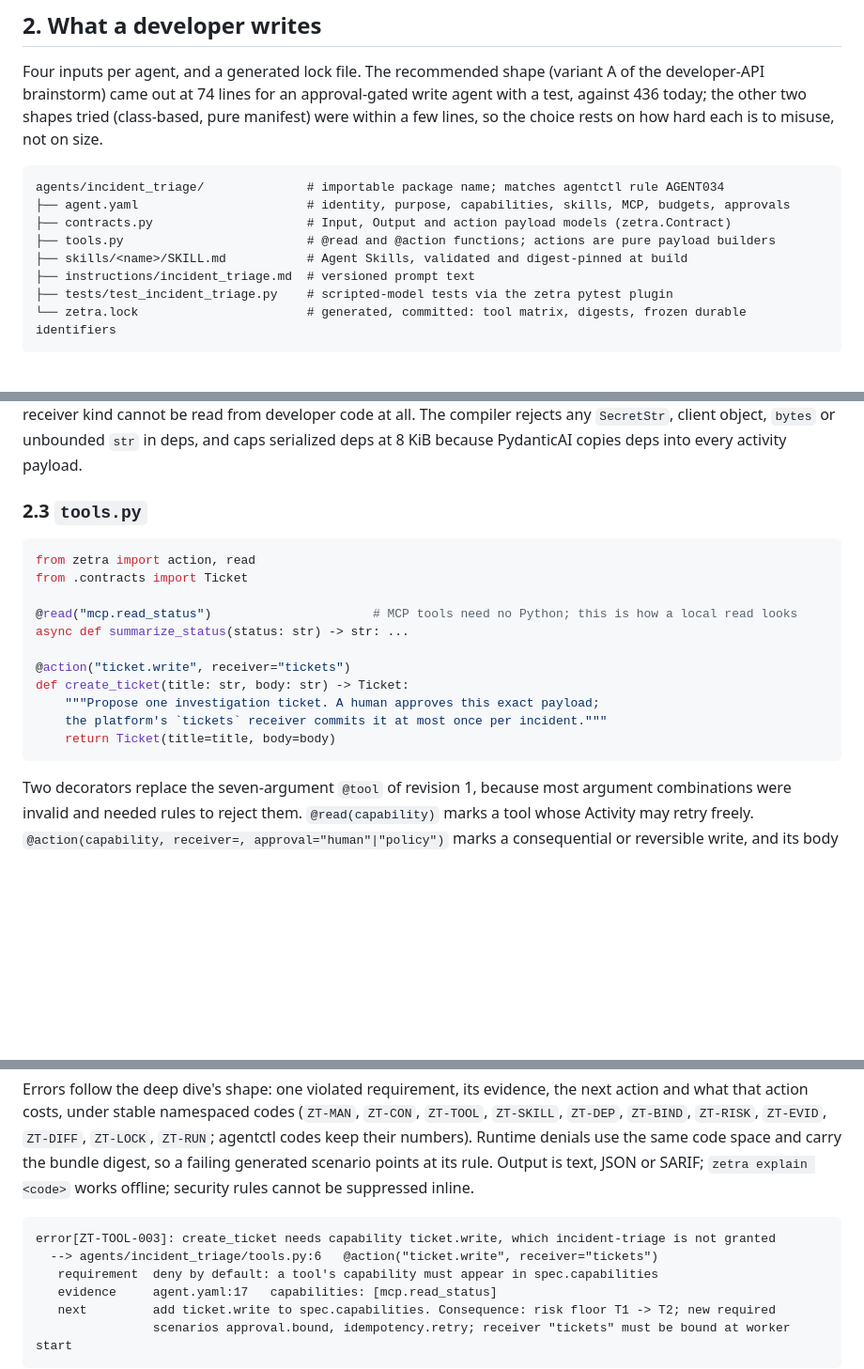
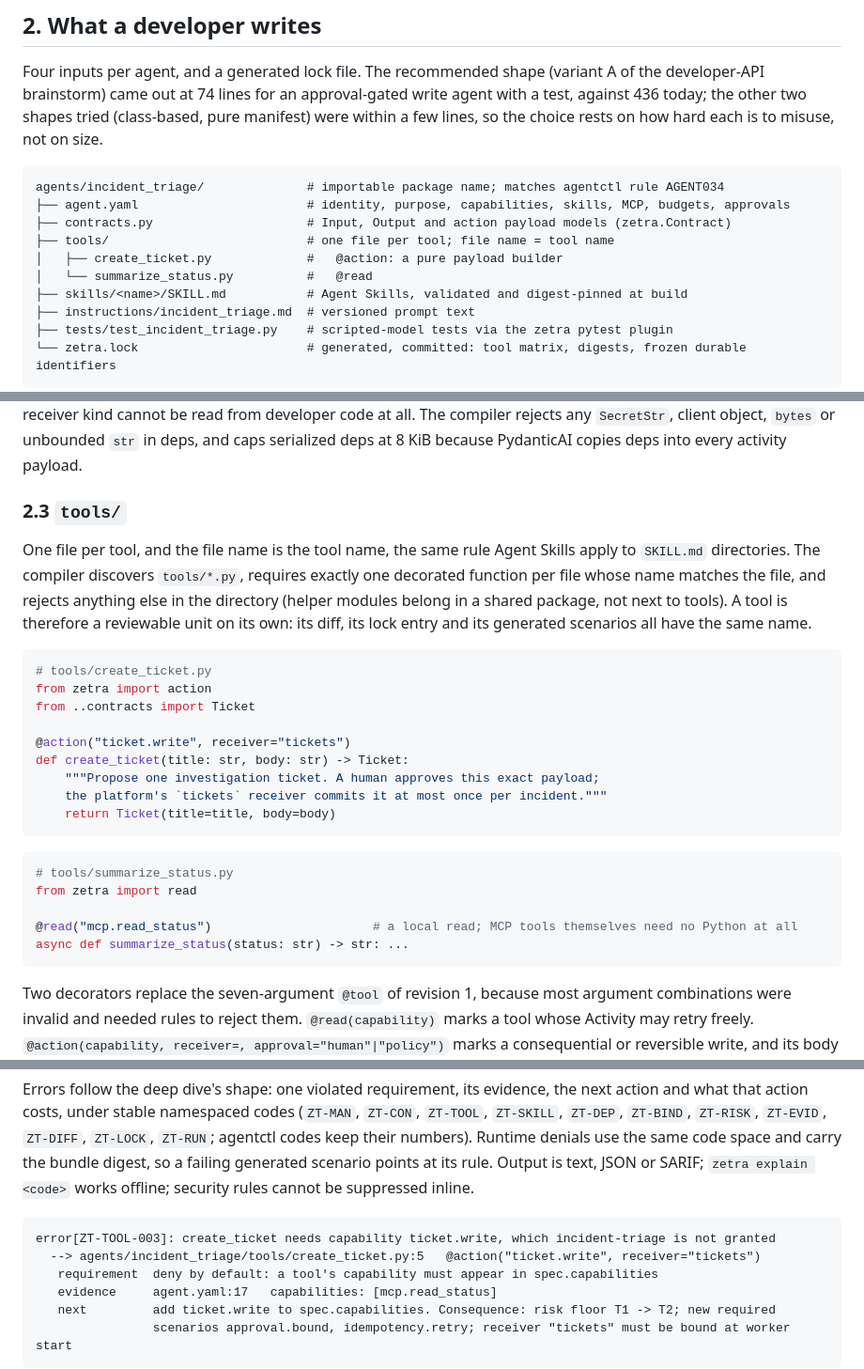
Before and after one commit to X-McKay/zetra, a Markdown page: docs/research/durable-agent-sdk-proposal.md, 3 parts joined by grey strips. Shown at 94% size. Drawn GitHub-style; blank space fills up the shorter version.

Commit message:
docs: use a tools directory with one file per tool in the SDK proposal
Co-Authored-By: Claude Fable 5.1 <noreply@anthropic.com>
Claude-Session: https://claude.ai/code/session_01JNMMnDDt1SufBxbwRDQo5v

````diff
--- a/docs/research/durable-agent-sdk-proposal.md
+++ b/docs/research/durable-agent-sdk-proposal.md
@@ -16,7 +16,9 @@ Four inputs per agent, and a generated lock file. The recommended shape (variant
 agents/incident_triage/              # importable package name; matches agentctl rule AGENT034
 ├── agent.yaml                       # identity, purpose, capabilities, skills, MCP, budgets, approvals
 ├── contracts.py                     # Input, Output and action payload models (zetra.Contract)
-├── tools.py                         # @read and @action functions; actions are pure payload builders
+├── tools/                           # one file per tool; file name = tool name
+│   ├── create_ticket.py             #   @action: a pure payload builder
+│   └── summarize_status.py          #   @read
 ├── skills/<name>/SKILL.md           # Agent Skills, validated and digest-pinned at build
 ├── instructions/incident_triage.md  # versioned prompt text
 ├── tests/test_incident_triage.py    # scripted-model tests via the zetra pytest plugin
@@ -85,20 +87,28 @@ class TriageResult(Contract):
 
 There is **no developer-defined deps class by default**. The platform stamps a frozen `RunDeps` (`principal`, `tenant`, `business_key`, `release`, `run`, `deadline`, optional static `settings` validated from the manifest) from the authenticated start request and the bundle, never from caller JSON. Clients that cannot be serialized are `Binding`s (`Binding("knowledge", KnowledgeStore)`) that each worker resolves from mounted platform configuration at startup; `zetra run` and the test harness supply local bindings, and the worker refuses to start if one is missing. A `Binding` of receiver kind cannot be read from developer code at all. The compiler rejects any `SecretStr`, client object, `bytes` or unbounded `str` in deps, and caps serialized deps at 8 KiB because PydanticAI copies deps into every activity payload.
 
-### 2.3 `tools.py`
+### 2.3 `tools/`
+
+One file per tool, and the file name is the tool name, the same rule Agent Skills apply to `SKILL.md` directories. The compiler discovers `tools/*.py`, requires exactly one decorated function per file whose name matches the file, and rejects anything else in the directory (helper modules belong in a shared package, not next to tools). A tool is therefore a reviewable unit on its own: its diff, its lock entry and its generated scenarios all have the same name.
 
 ```python
-from zetra import action, read
-from .contracts import Ticket
-
-@read("mcp.read_status")                      # MCP tools need no Python; this is how a local read looks
-async def summarize_status(status: str) -> str: ...
+# tools/create_ticket.py
+from zetra import action
+from ..contracts import Ticket
 
 @action("ticket.write", receiver="tickets")
 def create_ticket(title: str, body: str) -> Ticket:
     """Propose one investigation ticket. A human approves this exact payload;
     the platform's `tickets` receiver commits it at most once per incident."""
     return Ticket(title=title, body=body)
+```
+
+```python
+# tools/summarize_status.py
+from zetra import read
+
+@read("mcp.read_status")                      # a local read; MCP tools themselves need no Python at all
+async def summarize_status(status: str) -> str: ...
 ```
 
 Two decorators replace the seven-argument `@tool` of revision 1, because most argument combinations were invalid and needed rules to reject them. `@read(capability)` marks a tool whose Activity may retry freely. `@action(capability, receiver=, approval="human"|"policy")` marks a consequential or reversible write, and its body is a **pure, synchronous, deterministic payload builder**: it may only construct the payload contract model from its arguments (an AST rule; time, randomness and I/O are compile errors). The developer never sees a grant, an idempotency key or a receiver client. The SDK owns the whole path from proposal to commit (section 4.3), so "approve A, commit B", grant reuse and commit-without-approval are unreachable from agent code. Decorator arguments must be literals so `zetra check` reads them without importing the module. Retry safety and effect reversibility are properties of the **receiver contract**, not of each function, and are read from the receiver's `describe()` at worker start and from the receiver catalogue at build.
@@ -174,7 +184,7 @@ Errors follow the deep dive's shape: one violated requirement, its evidence, the
 
 ```text
 error[ZT-TOOL-003]: create_ticket needs capability ticket.write, which incident-triage is not granted
-  --> agents/incident_triage/tools.py:6   @action("ticket.write", receiver="tickets")
+  --> agents/incident_triage/tools/create_ticket.py:5   @action("ticket.write", receiver="tickets")
    requirement  deny by default: a tool's capability must appear in spec.capabilities
    evidence     agent.yaml:17   capabilities: [mcp.read_status]
    next         add ticket.write to spec.capabilities. Consequence: risk floor T1 -> T2; new required
````
Also changed, not shown: other parts of docs/research/durable-agent-sdk-proposal.md (+1 -1 lines).
